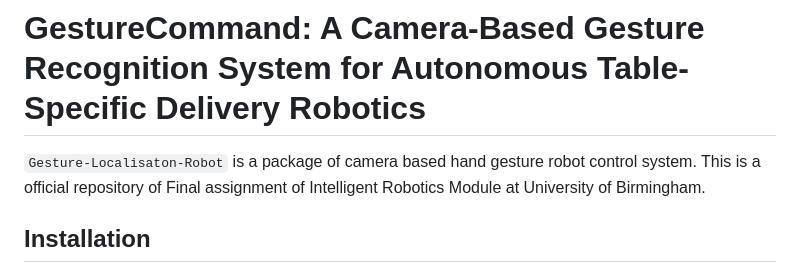
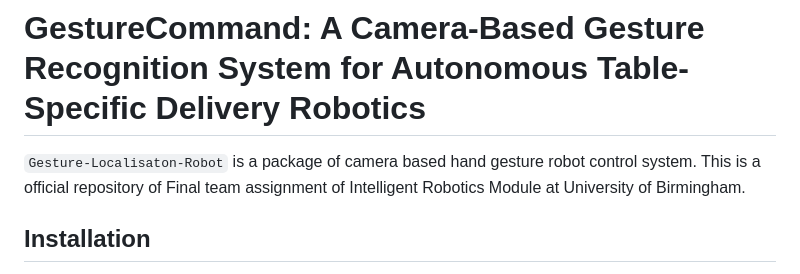
Before and after one commit to winter7eaf/Gesture-Localisation-Robot, a Markdown page: README.md, the part around the change. Drawn GitHub-style.

```diff
--- a/README.md
+++ b/README.md
@@ -1,6 +1,6 @@
 # GestureCommand: A Camera-Based Gesture Recognition System for Autonomous Table-Specific Delivery Robotics
 
-`Gesture-Localisaton-Robot` is a package of camera based hand gesture robot control system. This is a official repository of Final assignment of Intelligent Robotics Module at University of Birmingham. <br />
+`Gesture-Localisaton-Robot` is a package of camera based hand gesture robot control system. This is a official repository of Final team assignment of Intelligent Robotics Module at University of Birmingham. <br />
 
 ## Installation
 
```
